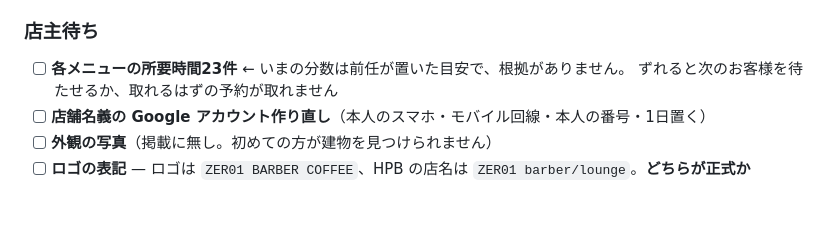
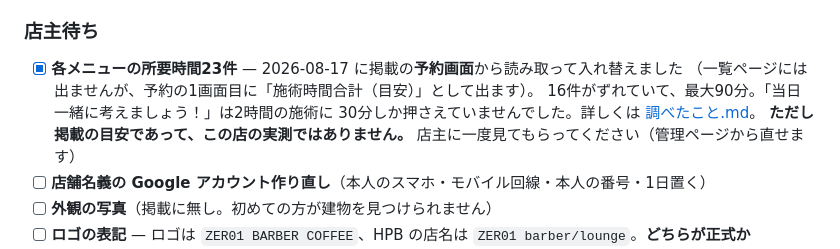
Before and after one commit to andenknt31113/salon-booking-site, a Markdown page: 引き継ぎ.md, the part around the change. Rendered like a GitHub page; blank space fills up the shorter version.

```diff
--- a/引き継ぎ.md
+++ b/引き継ぎ.md
@@ -149,8 +149,12 @@ PLAYWRIGHT=... CHROMIUM=... node test/usecase.mjs
 
 ### 店主待ち
 
-- [ ] **各メニューの所要時間23件** ← いまの分数は前任が置いた目安で、根拠がありません。
-      ずれると次のお客様を待たせるか、取れるはずの予約が取れません
+- [x] **各メニューの所要時間23件** — 2026-08-17 に掲載の**予約画面**から読み取って入れ替えました
+      （一覧ページには出ませんが、予約の1画面目に「施術時間合計（目安）」として出ます）。
+      16件がずれていて、最大90分。「当日一緒に考えましょう！」は2時間の施術に
+      30分しか押さえていませんでした。詳しくは [調べたこと.md](調べたこと.md)。
+      **ただし掲載の目安であって、この店の実測ではありません。**
+      店主に一度見てもらってください（管理ページから直せます）
 - [ ] **店舗名義の Google アカウント作り直し**（本人のスマホ・モバイル回線・本人の番号・1日置く）
 - [ ] **外観の写真**（掲載に無し。初めての方が建物を見つけられません）
 - [ ] **ロゴの表記** — ロゴは `ZER01 BARBER COFFEE`、HPB の店名は `ZER01 barber/lounge`。**どちらが正式か**
```
Also changed, not shown: 調べたこと.md (added, +267 -0 lines).
